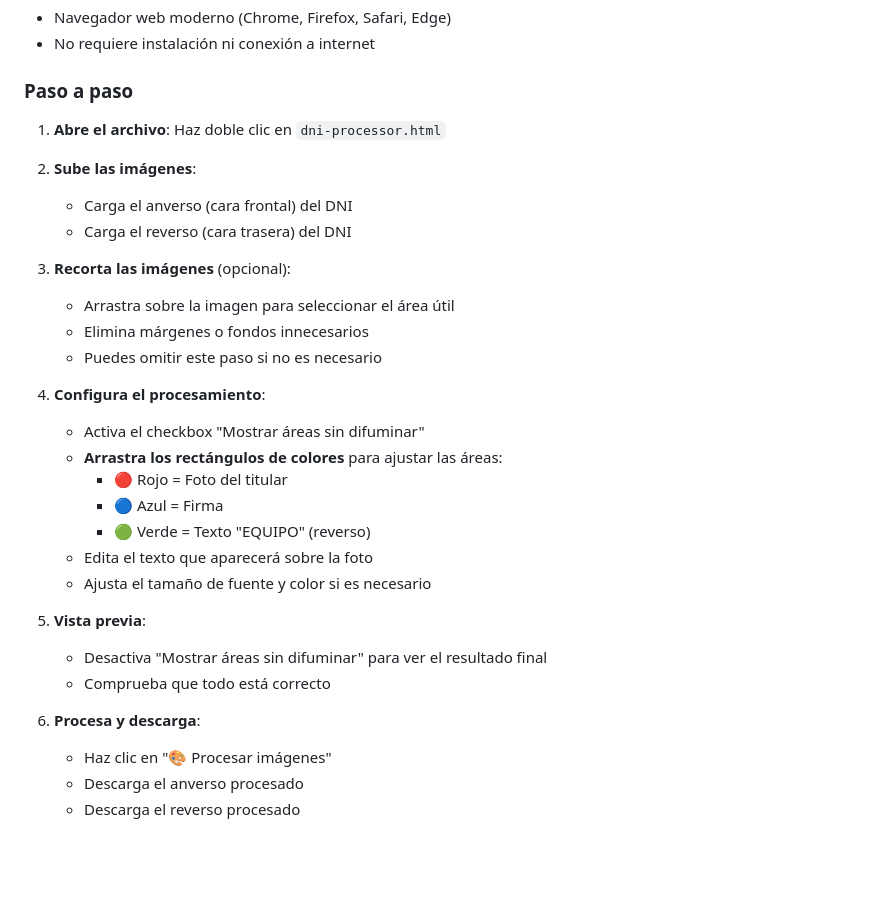
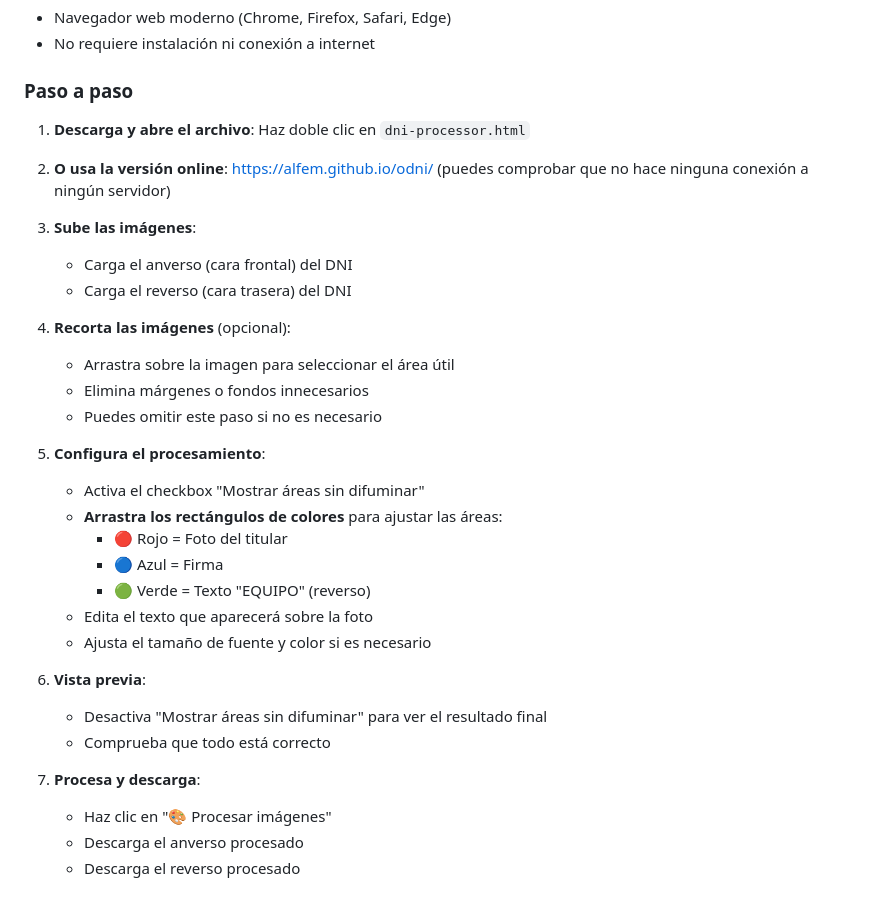
Before and after one commit to alfem/odni, a Markdown page: README.md, the part around the change. GitHub-like rendering; blank space fills up the shorter version.

Commit message:
Mejora en las instrucciones de uso

```diff
--- a/README.md
+++ b/README.md
@@ -50,18 +50,20 @@ Con esta herramienta puedes generar copias de tu DNI **marcadas específicamente
 
 ### Paso a paso
 
-1. **Abre el archivo**: Haz doble clic en `dni-processor.html`
+1. **Descarga y abre el archivo**: Haz doble clic en `dni-processor.html`
 
-2. **Sube las imágenes**:
+3. **O usa la versión online**: https://alfem.github.io/odni/  (puedes comprobar que no hace ninguna conexión a ningún servidor)
+
+4. **Sube las imágenes**:
    - Carga el anverso (cara frontal) del DNI
    - Carga el reverso (cara trasera) del DNI
 
-3. **Recorta las imágenes** (opcional):
+5. **Recorta las imágenes** (opcional):
    - Arrastra sobre la imagen para seleccionar el área útil
    - Elimina márgenes o fondos innecesarios
    - Puedes omitir este paso si no es necesario
 
-4. **Configura el procesamiento**:
+6. **Configura el procesamiento**:
    - Activa el checkbox "Mostrar áreas sin difuminar"
    - **Arrastra los rectángulos de colores** para ajustar las áreas:
      - 🔴 Rojo = Foto del titular
@@ -70,11 +72,11 @@ Con esta herramienta puedes generar copias de tu DNI **marcadas específicamente
    - Edita el texto que aparecerá sobre la foto
    - Ajusta el tamaño de fuente y color si es necesario
 
-5. **Vista previa**:
+7. **Vista previa**:
    - Desactiva "Mostrar áreas sin difuminar" para ver el resultado final
    - Comprueba que todo está correcto
 
-6. **Procesa y descarga**:
+8. **Procesa y descarga**:
    - Haz clic en "🎨 Procesar imágenes"
    - Descarga el anverso procesado
    - Descarga el reverso procesado
```
